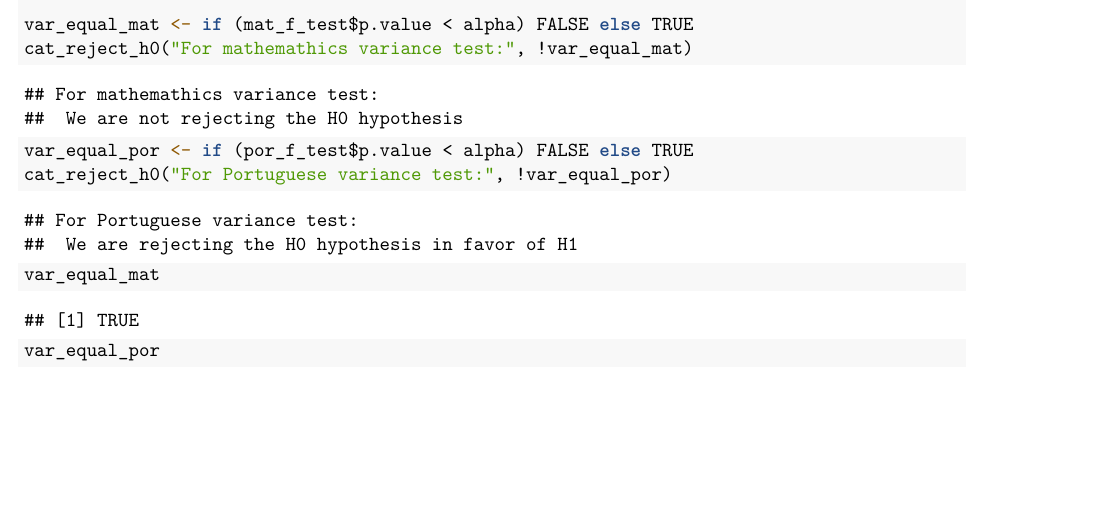
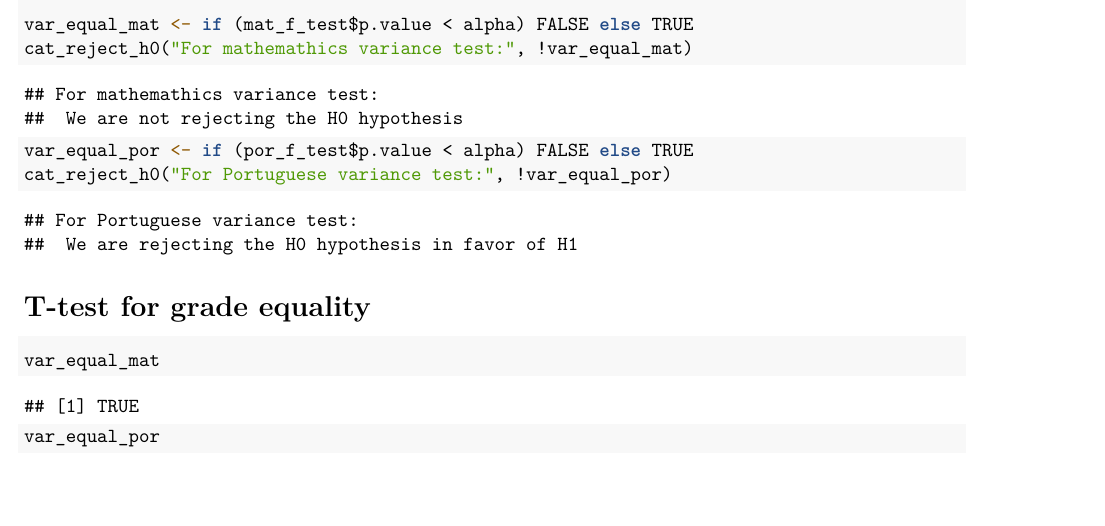
Before and after one commit to ciglenecki/student-success-analysis, an R Markdown document (src/student-success-analysis.Rmd): part of page 10 of 11, cut so that both start at the same text, the shorter picture padded with empty space. The pictures show the output file src/student-success-analysis.pdf that the author committed with the source.

Commit message:
add fix typo

````diff
--- a/src/student-success-analysis.Rmd
+++ b/src/student-success-analysis.Rmd
@@ -190,7 +190,7 @@ var_equal_por <- if (por_f_test$p.value < alpha) FALSE else TRUE
 cat_reject_h0("For Portuguese variance test:", !var_equal_por)
 ```
 
-
+# T-test for grade equality
 ```{r}
 var_equal_mat
 var_equal_por
````
Also changed, not shown: src/student-success-analysis.pdf, 1 other file.
